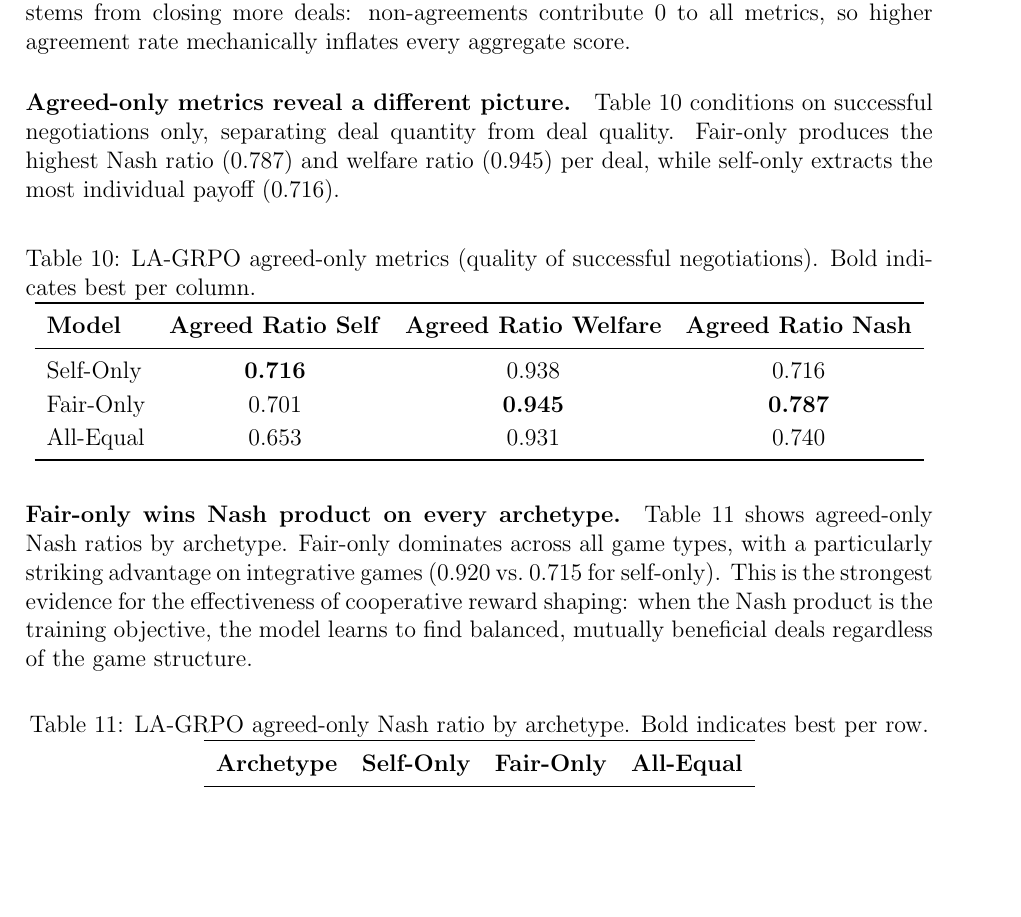
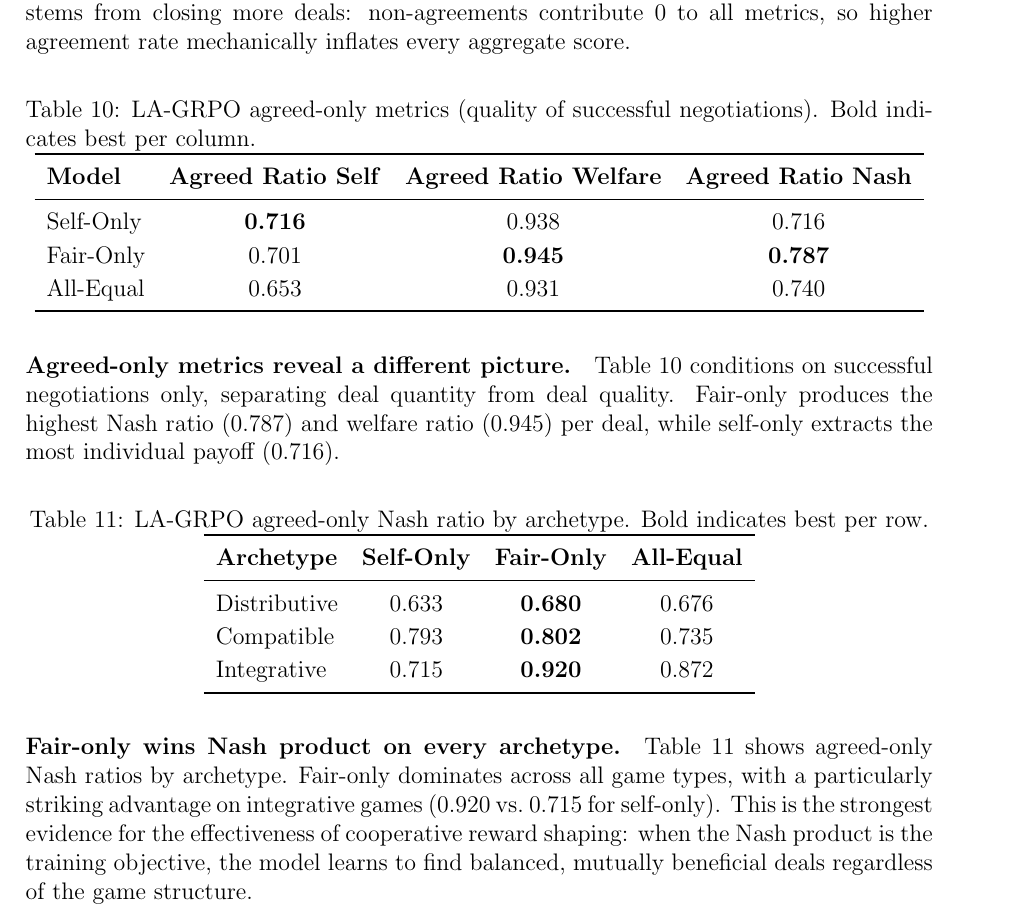
Before and after one commit to migub/master_thesis, a LaTeX document (main.tex): part of page 29 of 52, cut so that both start at the same text, the shorter picture padded with empty space. Compiled offline with pdfLaTeX.

Commit message:
style: consistent Table-then-Analysis order in 5.3 (matches 5.2 structure)

```diff
--- a/main.tex
+++ b/main.tex
@@ -758,8 +758,6 @@ All-Equal & 1/1/1 & 2000 & 92.0\% & 60.1 & 0.857 & 0.680 \\
 
 \paragraph{Aggregate metrics favor self-only.} LA-GRPO self-only achieves the highest agreement rate (95.5\%), $U_A$ (68.4), and welfare ratio (0.896). However, much of this advantage stems from closing more deals: non-agreements contribute 0 to all metrics, so higher agreement rate mechanically inflates every aggregate score.
 
-\paragraph{Agreed-only metrics reveal a different picture.} Table~\ref{tab:lagrpo_agreed} conditions on successful negotiations only, separating deal quantity from deal quality. Fair-only produces the highest Nash ratio (0.787) and welfare ratio (0.945) per deal, while self-only extracts the most individual payoff (0.716).
-
 \begin{table}[H]
 \centering
 \caption{LA-GRPO agreed-only metrics (quality of successful negotiations). Bold indicates best per column.}
@@ -776,7 +774,7 @@ All-Equal & 0.653 & 0.931 & 0.740 \\
 \end{tabular}
 \end{table}
 
-\paragraph{Fair-only wins Nash product on every archetype.} Table~\ref{tab:lagrpo_arch_nash} shows agreed-only Nash ratios by archetype. Fair-only dominates across all game types, with a particularly striking advantage on integrative games ($0.920$ vs.\ $0.715$ for self-only). This is the strongest evidence for the effectiveness of cooperative reward shaping: when the Nash product is the training objective, the model learns to find balanced, mutually beneficial deals regardless of the game structure.
+\paragraph{Agreed-only metrics reveal a different picture.} Table~\ref{tab:lagrpo_agreed} conditions on successful negotiations only, separating deal quantity from deal quality. Fair-only produces the highest Nash ratio (0.787) and welfare ratio (0.945) per deal, while self-only extracts the most individual payoff (0.716).
 
 \begin{table}[H]
 \centering
@@ -793,6 +791,8 @@ Integrative & 0.715 & \textbf{0.920} & 0.872 \\
 \bottomrule
 \end{tabular}
 \end{table}
+
+\paragraph{Fair-only wins Nash product on every archetype.} Table~\ref{tab:lagrpo_arch_nash} shows agreed-only Nash ratios by archetype. Fair-only dominates across all game types, with a particularly striking advantage on integrative games ($0.920$ vs.\ $0.715$ for self-only). This is the strongest evidence for the effectiveness of cooperative reward shaping: when the Nash product is the training objective, the model learns to find balanced, mutually beneficial deals regardless of the game structure.
 
 \paragraph{Self-only negotiates aggressively.} The payoff balance $U_A / U_B$ confirms that self-only splits outcomes in its own favor: 56.0/44.0 on distributive games and 65.8/46.1 on integrative games. Fair-only produces more symmetric splits (54.4/45.6 and 55.9/60.5), and all-equal even concedes a slight advantage to the opponent on distributive games (47.6/52.4).
 
```
